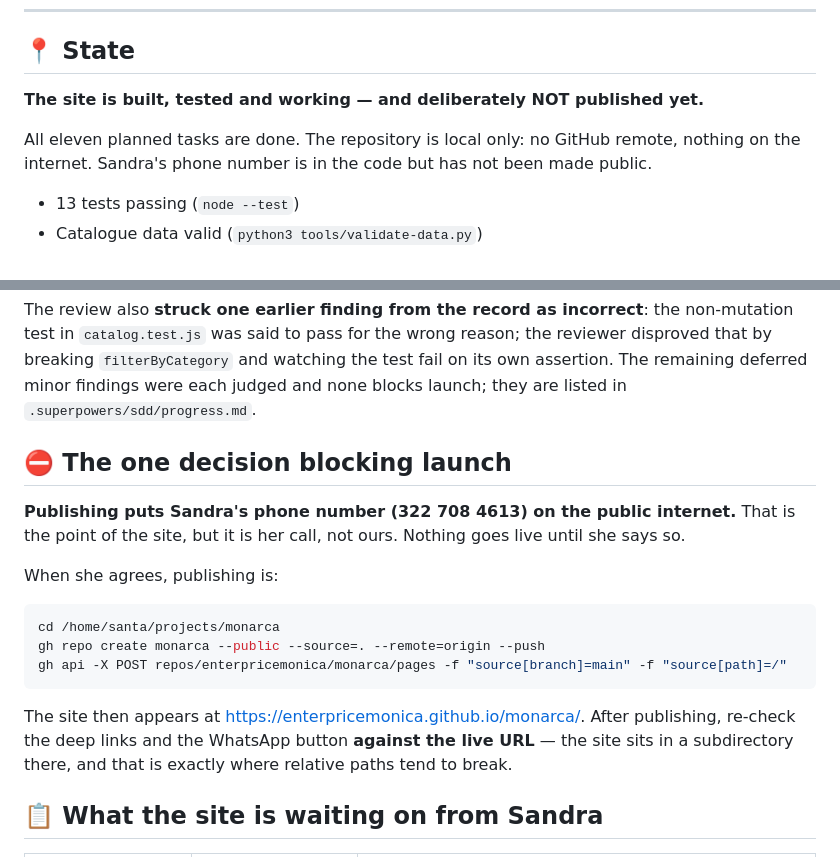
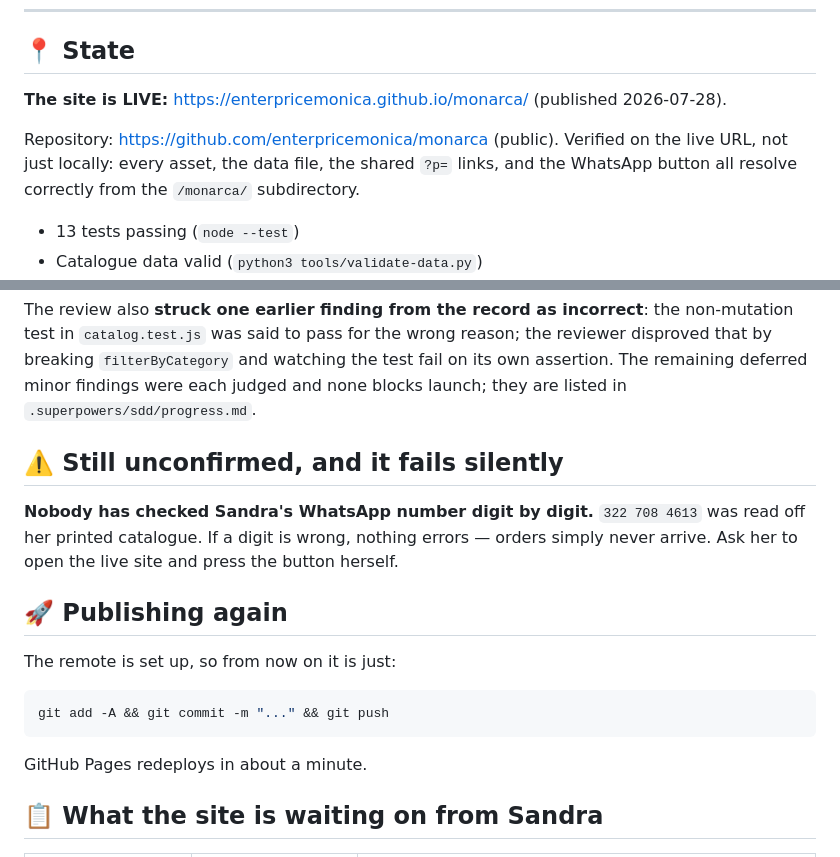
Before and after one commit to enterpricemonica/monarca, a Markdown page: docs/next-session.md, 2 parts joined by grey strips. GitHub-like rendering.

Commit message:
Record that the site is live

````diff
--- a/docs/next-session.md
+++ b/docs/next-session.md
@@ -11,10 +11,11 @@ Resume point. Last updated: **2026-07-27**.
 
 ## 📍 State
 
-**The site is built, tested and working — and deliberately NOT published yet.**
+**The site is LIVE:** <https://enterpricemonica.github.io/monarca/> (published 2026-07-28).
 
-All eleven planned tasks are done. The repository is local only: no GitHub remote, nothing
-on the internet. Sandra's phone number is in the code but has not been made public.
+Repository: <https://github.com/enterpricemonica/monarca> (public). Verified on the live
+URL, not just locally: every asset, the data file, the shared `?p=` links, and the WhatsApp
+button all resolve correctly from the `/monarca/` subdirectory.
 
 - 13 tests passing (`node --test`)
 - Catalogue data valid (`python3 tools/validate-data.py`)
@@ -52,22 +53,21 @@ disproved that by breaking `filterByCategory` and watching the test fail on its
 assertion. The remaining deferred minor findings were each judged and none blocks launch;
 they are listed in `.superpowers/sdd/progress.md`.
 
-## ⛔ The one decision blocking launch
+## ⚠️ Still unconfirmed, and it fails silently
 
-**Publishing puts Sandra's phone number (322 708 4613) on the public internet.** That is the
-point of the site, but it is her call, not ours. Nothing goes live until she says so.
+**Nobody has checked Sandra's WhatsApp number digit by digit.** `322 708 4613` was read off
+her printed catalogue. If a digit is wrong, nothing errors — orders simply never arrive.
+Ask her to open the live site and press the button herself.
 
-When she agrees, publishing is:
+## 🚀 Publishing again
+
+The remote is set up, so from now on it is just:
 
 ```bash
-cd /home/santa/projects/monarca
-gh repo create monarca --public --source=. --remote=origin --push
-gh api -X POST repos/enterpricemonica/monarca/pages -f "source[branch]=main" -f "source[path]=/"
+git add -A && git commit -m "..." && git push
 ```
 
-The site then appears at <https://enterpricemonica.github.io/monarca/>. After publishing,
-re-check the deep links and the WhatsApp button **against the live URL** — the site sits in
-a subdirectory there, and that is exactly where relative paths tend to break.
+GitHub Pages redeploys in about a minute.
 
 ## 📋 What the site is waiting on from Sandra
 
````
